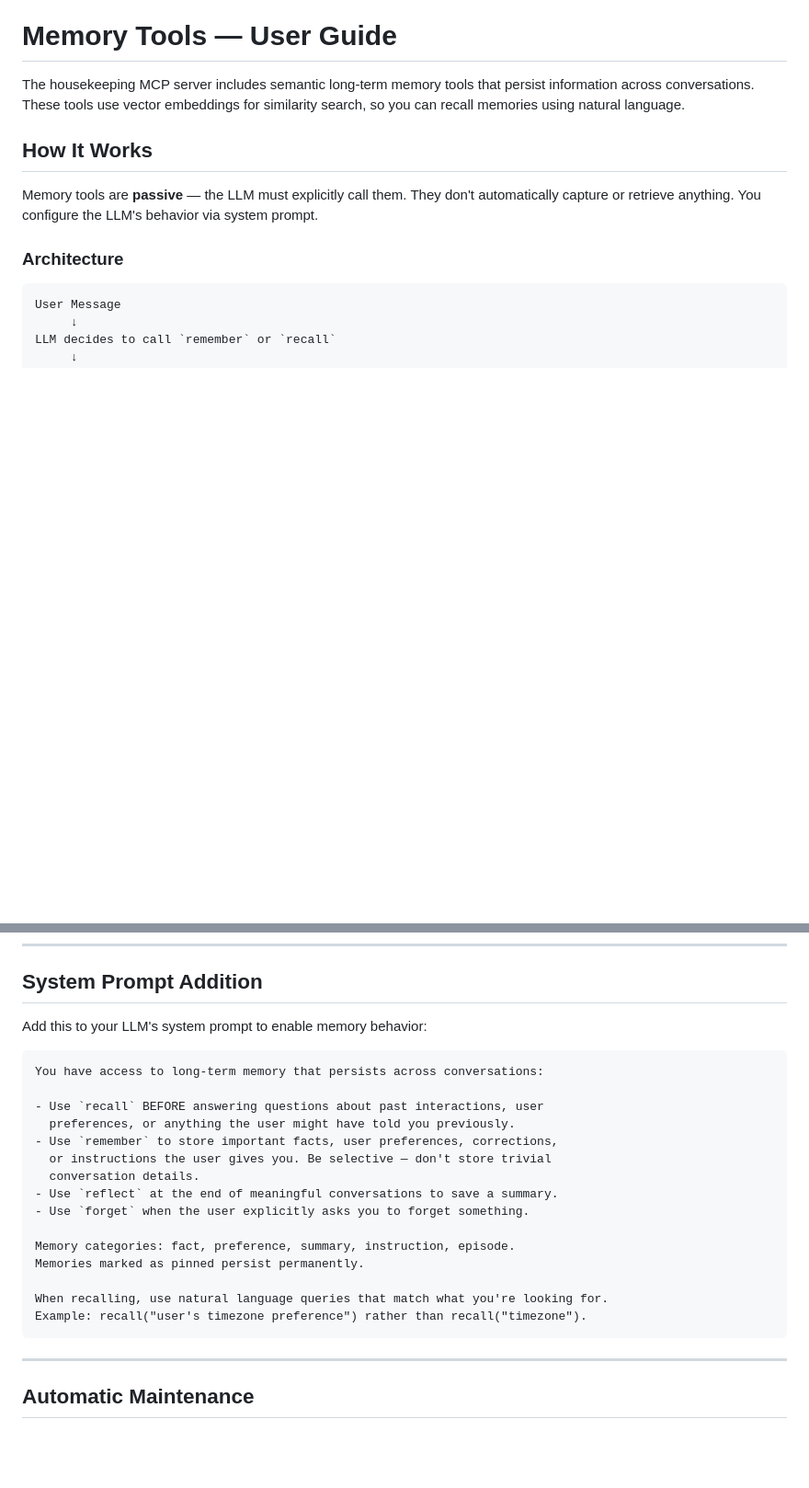
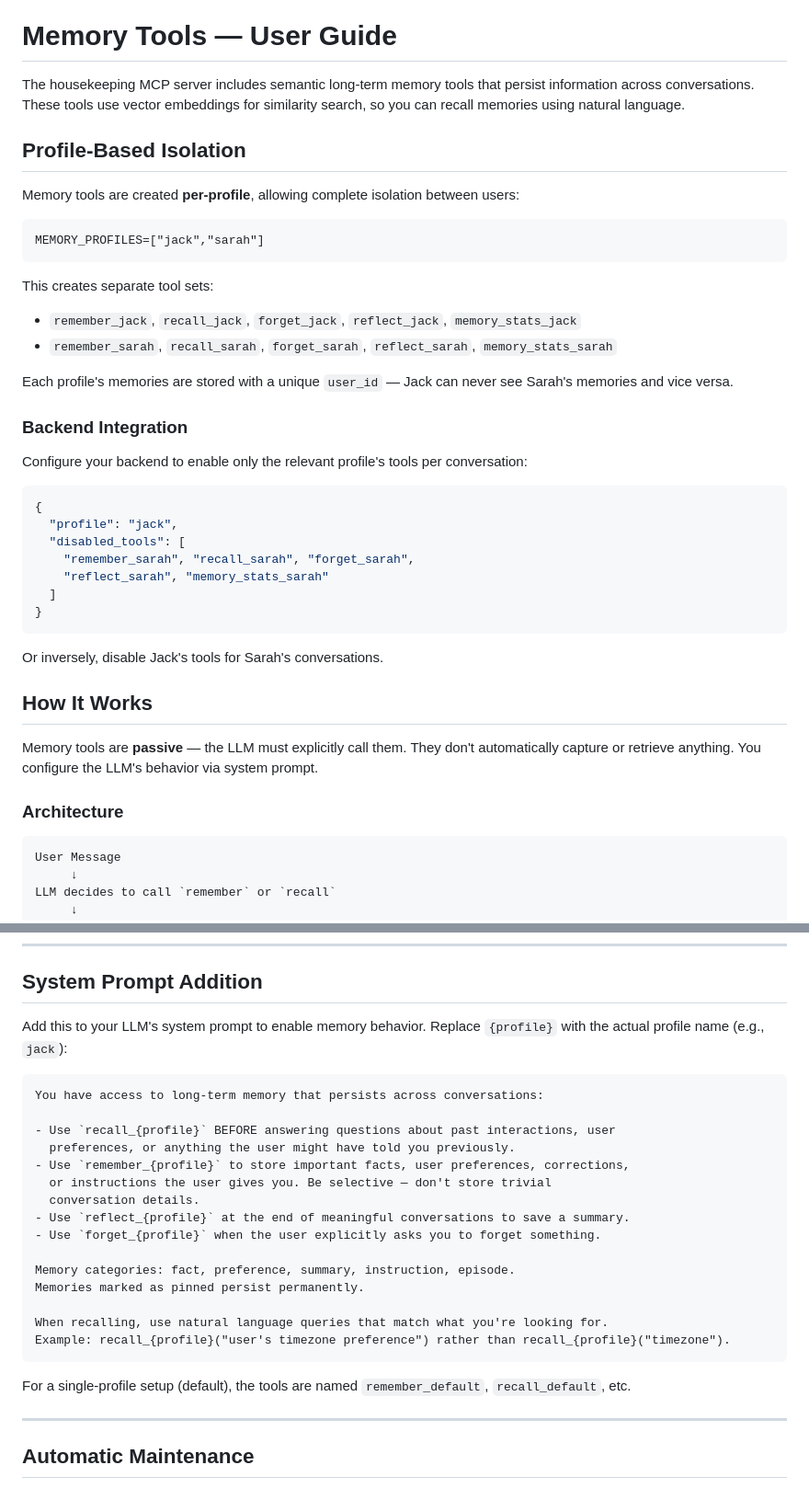
Before and after one commit to jck411/mcp-servers, a Markdown page: docs/MEMORY_TOOLS.md, 2 parts joined by grey strips. Shown at 92% size. Drawn GitHub-style; blank space fills up the shorter version.

````diff
--- a/docs/MEMORY_TOOLS.md
+++ b/docs/MEMORY_TOOLS.md
@@ -1,6 +1,36 @@
 # Memory Tools — User Guide
 
 The housekeeping MCP server includes semantic long-term memory tools that persist information across conversations. These tools use vector embeddings for similarity search, so you can recall memories using natural language.
+
+## Profile-Based Isolation
+
+Memory tools are created **per-profile**, allowing complete isolation between users:
+
+```
+MEMORY_PROFILES=["jack","sarah"]
+```
+
+This creates separate tool sets:
+- `remember_jack`, `recall_jack`, `forget_jack`, `reflect_jack`, `memory_stats_jack`
+- `remember_sarah`, `recall_sarah`, `forget_sarah`, `reflect_sarah`, `memory_stats_sarah`
+
+Each profile's memories are stored with a unique `user_id` — Jack can never see Sarah's memories and vice versa.
+
+### Backend Integration
+
+Configure your backend to enable only the relevant profile's tools per conversation:
+
+```json
+{
+  "profile": "jack",
+  "disabled_tools": [
+    "remember_sarah", "recall_sarah", "forget_sarah",
+    "reflect_sarah", "memory_stats_sarah"
+  ]
+}
+```
+
+Or inversely, disable Jack's tools for Sarah's conversations.
 
 ## How It Works
 
@@ -108,25 +138,27 @@ Returns total count, categories breakdown, oldest/newest timestamps.
 
 ## System Prompt Addition
 
-Add this to your LLM's system prompt to enable memory behavior:
+Add this to your LLM's system prompt to enable memory behavior. Replace `{profile}` with the actual profile name (e.g., `jack`):
 
 ```
 You have access to long-term memory that persists across conversations:
 
-- Use `recall` BEFORE answering questions about past interactions, user
+- Use `recall_{profile}` BEFORE answering questions about past interactions, user
   preferences, or anything the user might have told you previously.
-- Use `remember` to store important facts, user preferences, corrections,
+- Use `remember_{profile}` to store important facts, user preferences, corrections,
   or instructions the user gives you. Be selective — don't store trivial
   conversation details.
-- Use `reflect` at the end of meaningful conversations to save a summary.
-- Use `forget` when the user explicitly asks you to forget something.
+- Use `reflect_{profile}` at the end of meaningful conversations to save a summary.
+- Use `forget_{profile}` when the user explicitly asks you to forget something.
 
 Memory categories: fact, preference, summary, instruction, episode.
 Memories marked as pinned persist permanently.
 
 When recalling, use natural language queries that match what you're looking for.
-Example: recall("user's timezone preference") rather than recall("timezone").
+Example: recall_{profile}("user's timezone preference") rather than recall_{profile}("timezone").
 ```
+
+For a single-profile setup (default), the tools are named `remember_default`, `recall_default`, etc.
 
 ---
 
````
Also changed, not shown: other parts of docs/MEMORY_TOOLS.md (+36 -4 lines).
